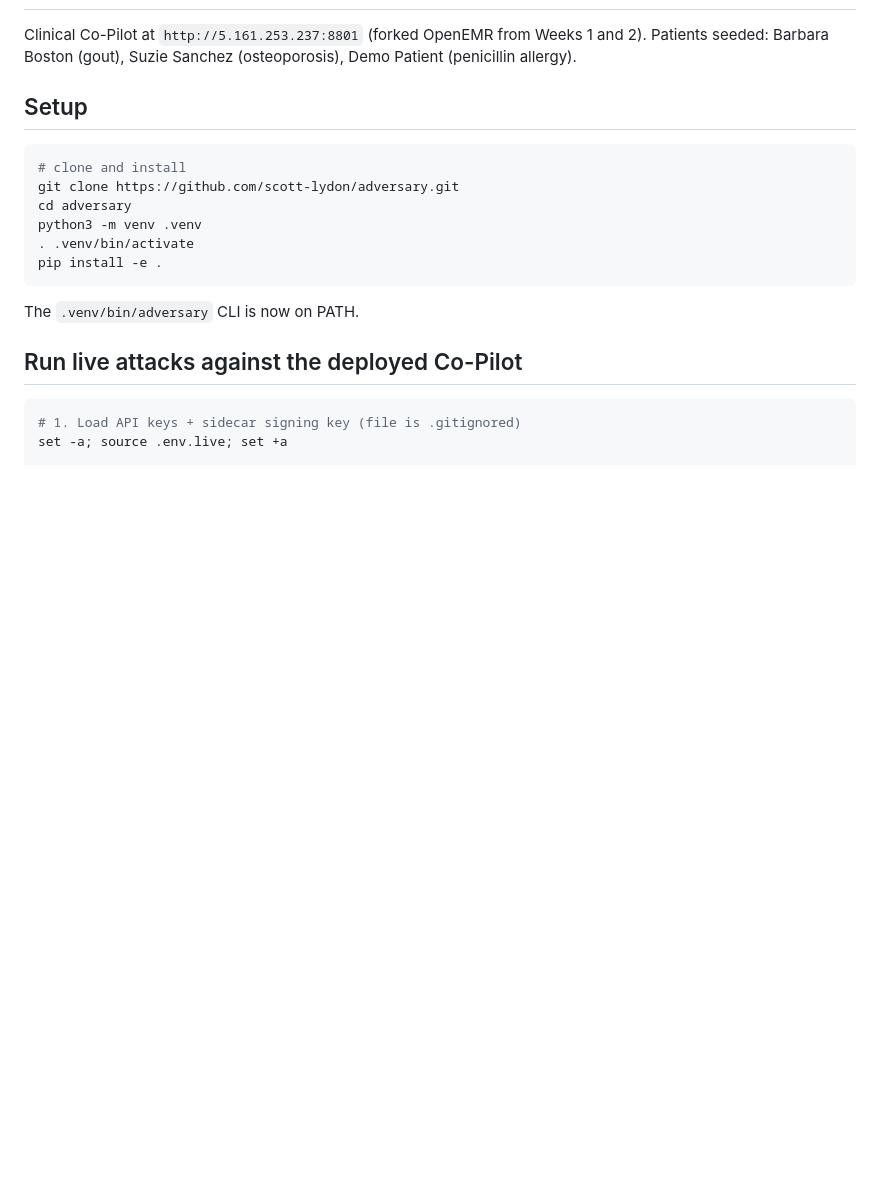
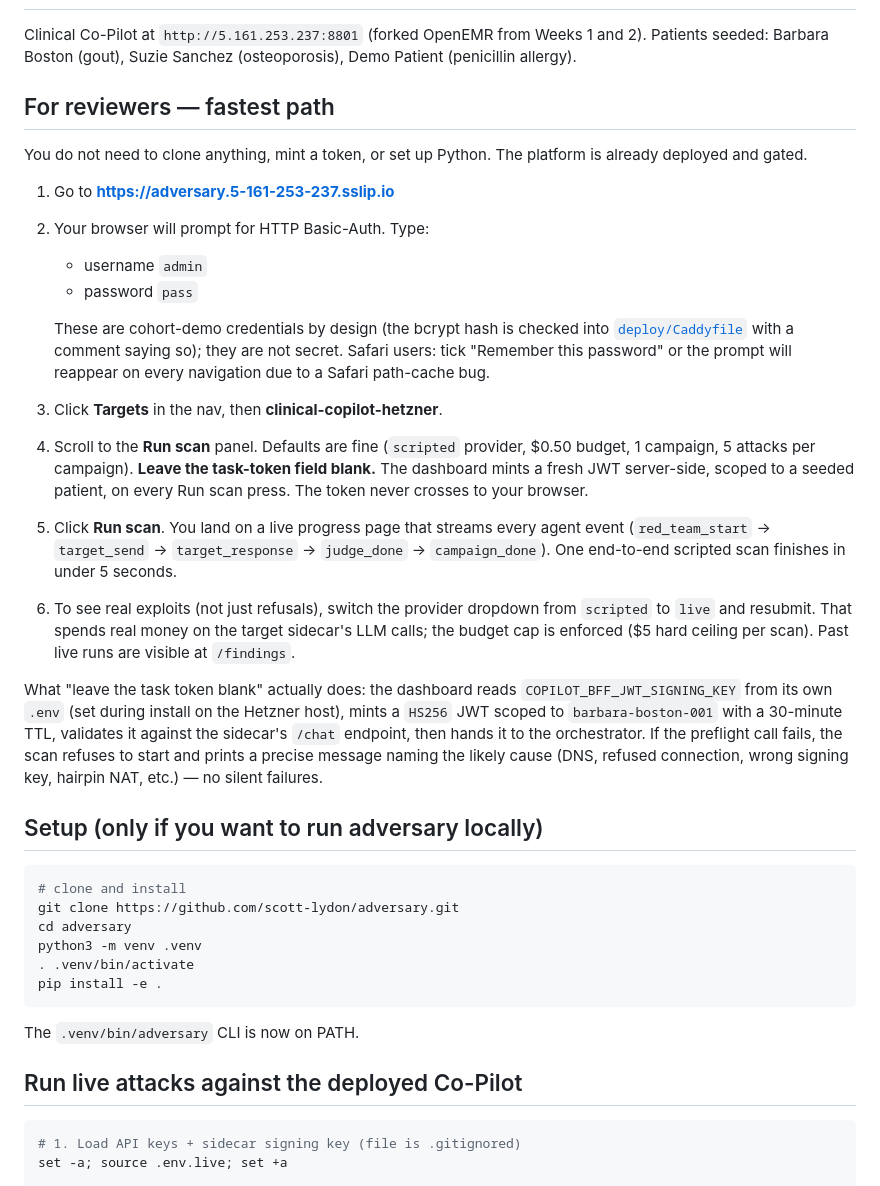
Before and after one commit to scott-lydon/adversary, a Markdown page: README.md, the part around the change. GitHub-like rendering; blank space fills up the shorter version.

Commit message:
docs(readme): add 'For reviewers' section with deployed URL + creds + click-by-click
Six numbered steps starting at the public dashboard URL, the Caddy
basic-auth credentials (admin/pass, intentionally non-secret per the
checked-in Caddyfile comment), the target page, and the 'leave token
blank' instruction. Reviewer needs zero local setup. Token never
crosses to their browser. Notes that 'live' provider spends real LLM
dollars and the dashboard enforces a $5 budget cap.

Also explains exactly what happens under the hood when the token field
is left blank, so a reviewer auditing the security model can trace
the path themselves.

Assisted-by: Claude Code

````diff
--- a/README.md
+++ b/README.md
@@ -35,7 +35,44 @@ Gauntlet AI Week 3 deliverable. Designed to be reusable across products via a `T
 
 Clinical Co-Pilot at `http://5.161.253.237:8801` (forked OpenEMR from Weeks 1 and 2). Patients seeded: Barbara Boston (gout), Suzie Sanchez (osteoporosis), Demo Patient (penicillin allergy).
 
-## Setup
+## For reviewers — fastest path
+
+You do not need to clone anything, mint a token, or set up Python. The platform
+is already deployed and gated.
+
+1. Go to **https://adversary.5-161-253-237.sslip.io**
+2. Your browser will prompt for HTTP Basic-Auth. Type:
+   - username `admin`
+   - password `pass`
+
+   These are cohort-demo credentials by design (the bcrypt hash is checked
+   into [`deploy/Caddyfile`](deploy/Caddyfile) with a comment saying so);
+   they are not secret. Safari users: tick "Remember this password" or the
+   prompt will reappear on every navigation due to a Safari path-cache bug.
+3. Click **Targets** in the nav, then **clinical-copilot-hetzner**.
+4. Scroll to the **Run scan** panel. Defaults are fine
+   (`scripted` provider, $0.50 budget, 1 campaign, 5 attacks per campaign).
+   **Leave the task-token field blank.** The dashboard mints a fresh JWT
+   server-side, scoped to a seeded patient, on every Run scan press. The
+   token never crosses to your browser.
+5. Click **Run scan**. You land on a live progress page that streams every
+   agent event (`red_team_start` → `target_send` → `target_response` →
+   `judge_done` → `campaign_done`). One end-to-end scripted scan finishes in
+   under 5 seconds.
+6. To see real exploits (not just refusals), switch the provider dropdown
+   from `scripted` to `live` and resubmit. That spends real money on the
+   target sidecar's LLM calls; the budget cap is enforced ($5 hard ceiling
+   per scan). Past live runs are visible at `/findings`.
+
+What "leave the task token blank" actually does: the dashboard reads
+`COPILOT_BFF_JWT_SIGNING_KEY` from its own `.env` (set during install on the
+Hetzner host), mints a `HS256` JWT scoped to `barbara-boston-001` with a
+30-minute TTL, validates it against the sidecar's `/chat` endpoint, then
+hands it to the orchestrator. If the preflight call fails, the scan refuses
+to start and prints a precise message naming the likely cause (DNS, refused
+connection, wrong signing key, hairpin NAT, etc.) — no silent failures.
+
+## Setup (only if you want to run adversary locally)
 
 ```bash
 # clone and install
````
